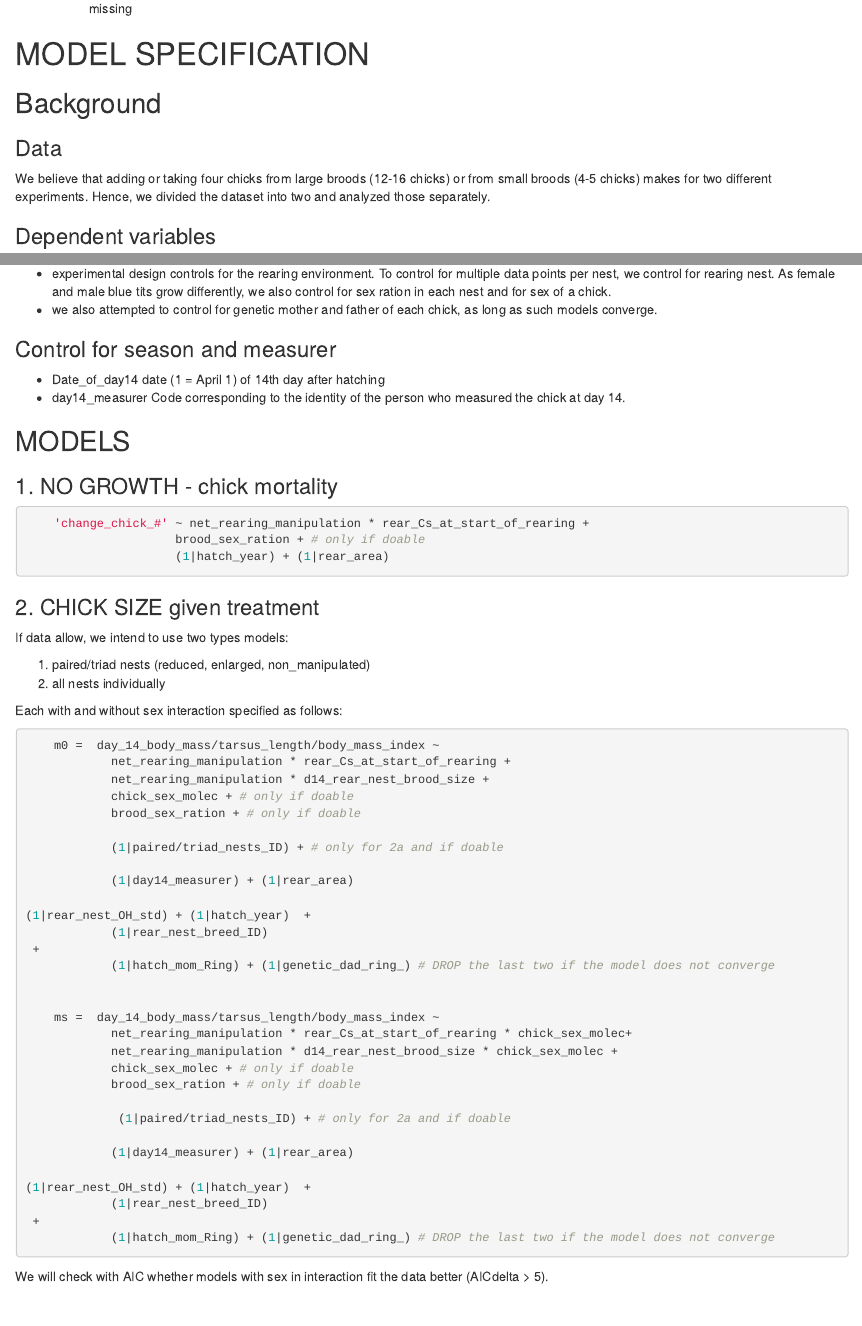
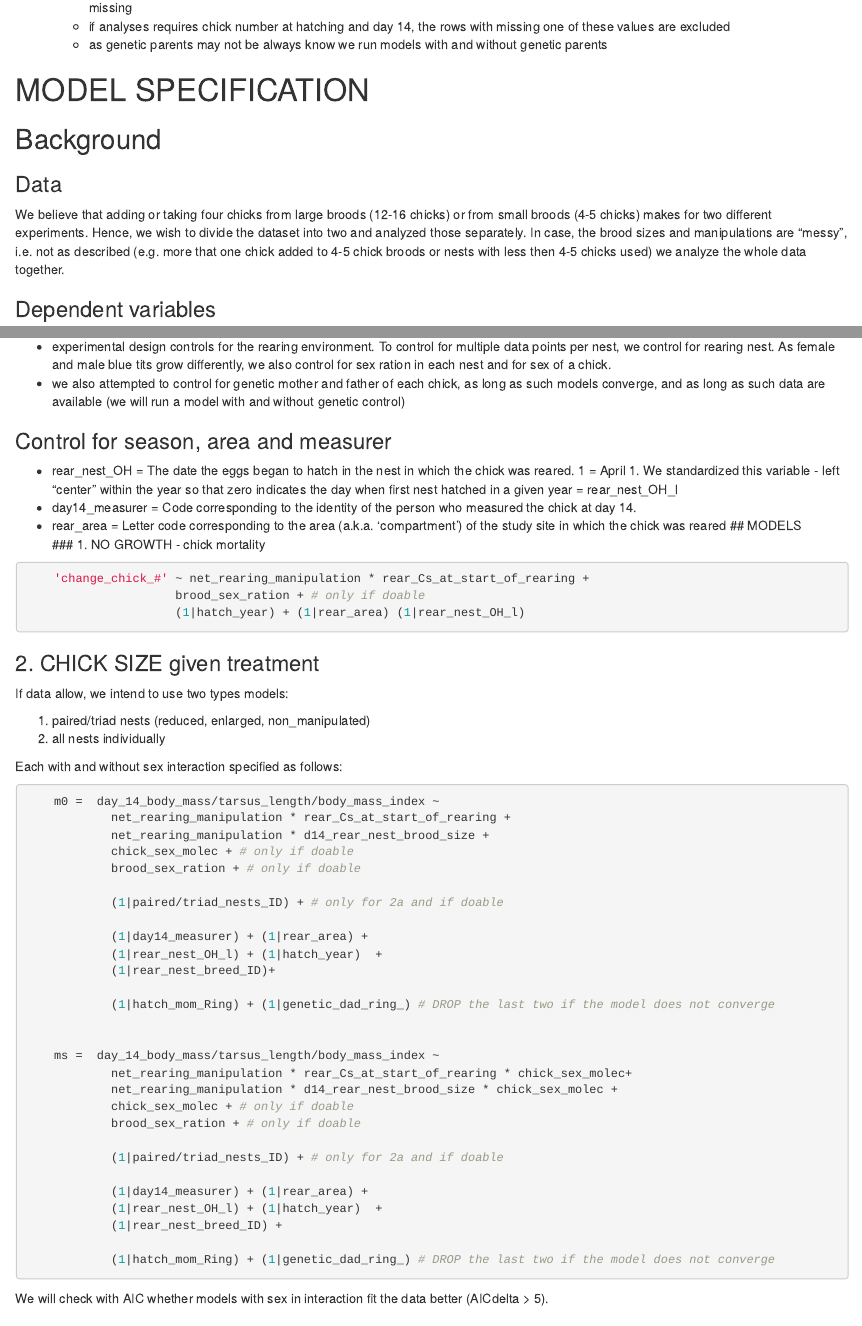
Before and after one commit to MartinBulla/many_analysts, an R Markdown document (Methods/Protocol.Rmd): the page in a window 1100 px wide, from 630 px down before the commit and from 610 px down after it, so that both start at the same text, and a second part further down, joined at a grey line. Rendered offline with R 4.5, knitr and Pandoc, with nearby package versions; a font, style sheet, LaTeX package, included part or bibliography that could not be used is replaced or left out.

Commit message:
Update Protocol.Rmd
included clearer actions

````diff
--- a/Methods/Protocol.Rmd
+++ b/Methods/Protocol.Rmd
@@ -29,11 +29,13 @@ We have read the data description and metadata for ‘Many EcoEvo Analysts’ da
     - the information on how many chicks were added/taken is a key for our analyses, thus we exclude the data where this information is missing
+    - if analyses requires chick number at hatching and day 14, the rows with missing one of these values are excluded
+    - as genetic parents may not be always know we run models with and without genetic parents
 
 # MODEL SPECIFICATION
 
 ## Background
 
 ### Data
-We believe that adding or taking four chicks from large broods (12-16 chicks) or from small broods (4-5 chicks) makes for two different experiments. Hence, we divided the dataset into two and analyzed those separately.
+We believe that adding or taking four chicks from large broods (12-16 chicks) or from small broods (4-5 chicks) makes for two different experiments. Hence, we wish to divide the dataset into two and analyzed those separately. In case, the brood sizes and manipulations are "messy", i.e. not as described (e.g. more that one chick added to 4-5 chick broods or nests with less then 4-5 chicks used) we analyze the whole data together.
 
 ###  Dependent variables
 - change_chick_# = change in chick number from start of experiment till day 14
@@ -50,18 +52,18 @@ We believe that adding or taking four chicks from large broods (12-16 chicks) or
 
 ### Control for genetic and rearing environment
 - experimental design controls for the rearing environment. To control for multiple data points per nest, we control for rearing nest. As female and male blue tits grow differently, we also control for sex ration in each nest and for sex of a chick.
-- we also attempted to control for genetic mother and father of each chick, as long as such models converge.
+- we also attempted to control for genetic mother and father of each chick, as long as such models converge, and as long as such data are available (we will run a model with and without genetic control)
 
-### Control for season and measurer
-- Date_of_day14  date (1 = April 1) of 14th day after hatching
-- day14_measurer  Code corresponding to the identity of the person who measured the chick at day 14.
-
+### Control for season, area and measurer
+- rear_nest_OH =  The date the eggs began to hatch in the nest in which the chick was reared. 1 = April 1. We standardized this variable - left "center" within the year so that zero indicates the day when first nest hatched in a given year  = rear_nest_OH_l
+- day14_measurer  = Code corresponding to the identity of the person who measured the chick at day 14.
+- rear_area = Letter code corresponding to the area (a.k.a. 'compartment') of the study site in which the chick was reared
 ## MODELS
 ### 1. NO GROWTH - chick mortality
 ```r
     'change_chick_#' ~ net_rearing_manipulation * rear_Cs_at_start_of_rearing +
                      brood_sex_ration + # only if doable
-                     (1|hatch_year) + (1|rear_area)
+                     (1|hatch_year) + (1|rear_area) (1|rear_nest_OH_l)
 ```
 
 ### 2. CHICK SIZE given treatment
@@ -80,11 +82,10 @@ Each with and without sex interaction specified as follows:
 
             (1|paired/triad_nests_ID) + # only for 2a and if doable
 
-            (1|day14_measurer) + (1|rear_area)
+            (1|day14_measurer) + (1|rear_area) +
+            (1|rear_nest_OH_l) + (1|hatch_year)  +
+            (1|rear_nest_breed_ID)+
 
-(1|rear_nest_OH_std) + (1|hatch_year)  +
-            (1|rear_nest_breed_ID)
- +
             (1|hatch_mom_Ring) + (1|genetic_dad_ring_) # DROP the last two if the model does not converge
 
 
@@ -94,13 +95,12 @@ Each with and without sex interaction specified as follows:
             chick_sex_molec + # only if doable
             brood_sex_ration + # only if doable
 
-             (1|paired/triad_nests_ID) + # only for 2a and if doable
+            (1|paired/triad_nests_ID) + # only for 2a and if doable
 
-            (1|day14_measurer) + (1|rear_area)
+            (1|day14_measurer) + (1|rear_area) +
+            (1|rear_nest_OH_l) + (1|hatch_year)  +
+            (1|rear_nest_breed_ID) +
 
-(1|rear_nest_OH_std) + (1|hatch_year)  +
-            (1|rear_nest_breed_ID)
- +
             (1|hatch_mom_Ring) + (1|genetic_dad_ring_) # DROP the last two if the model does not converge
 ```
 
````
Also changed, not shown: Methods/Protocol.Rmd (10 more changed lines).
